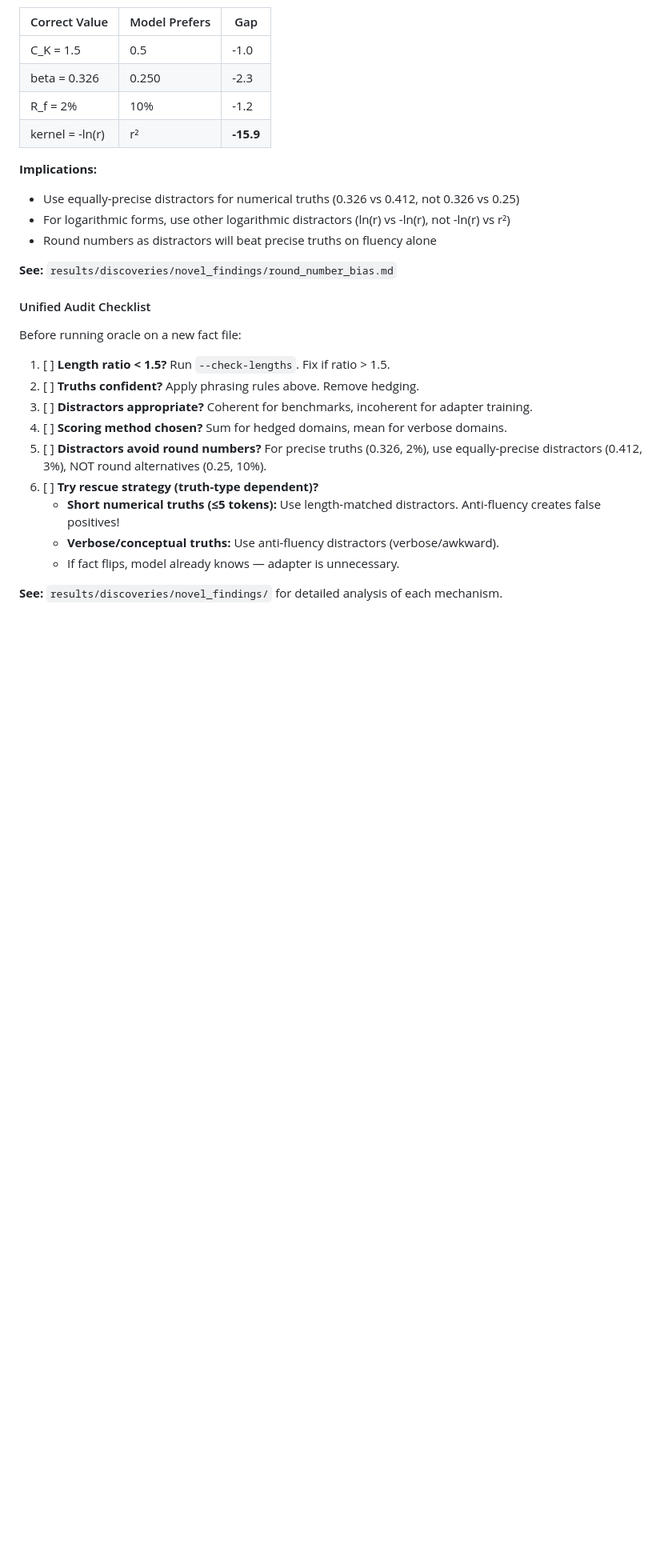
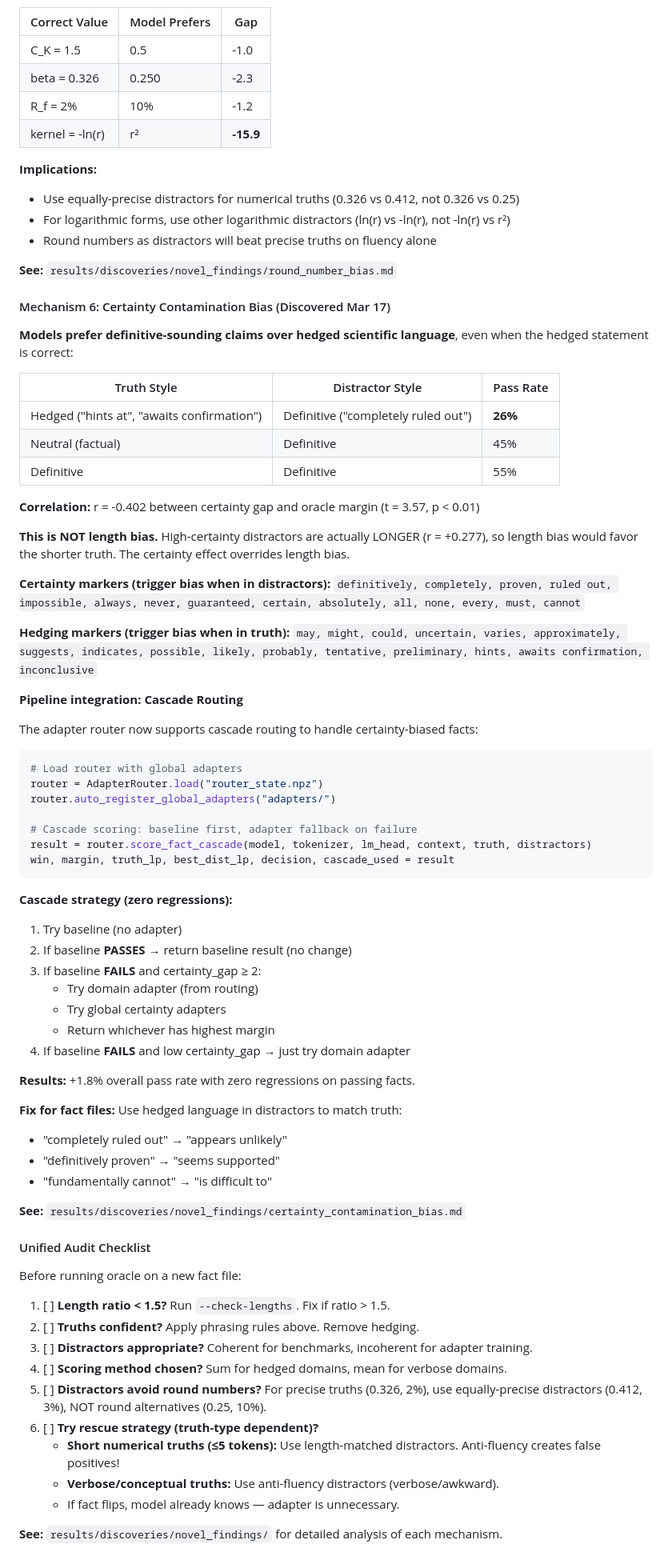
Before and after one commit to SolomonB14D3/noethersolve, a Markdown page: CLAUDE.md, the part around the change. Shown at 80% size. Rendered like a GitHub page; blank space fills up the shorter version.

Commit message:
Document Mechanism 6: Certainty Contamination Bias in CLAUDE.md
Added comprehensive documentation for:
- Certainty contamination bias discovery (r=-0.402)
- Certainty and hedging marker lists
- Cascade routing API (score_fact_cascade)
- Zero regression guarantee
- Distractor rewriting fixes

Co-Authored-By: Claude Opus 4.5 <noreply@anthropic.com>

````diff
--- a/CLAUDE.md
+++ b/CLAUDE.md
@@ -289,6 +289,58 @@ Models systematically prefer round numbers and simple forms over precise values:
 - Round numbers as distractors will beat precise truths on fluency alone
 
 **See:** `results/discoveries/novel_findings/round_number_bias.md`
+
+#### Mechanism 6: Certainty Contamination Bias (Discovered Mar 17)
+
+**Models prefer definitive-sounding claims over hedged scientific language**, even when the hedged statement is correct:
+
+| Truth Style | Distractor Style | Pass Rate |
+|-------------|-----------------|-----------|
+| Hedged ("hints at", "awaits confirmation") | Definitive ("completely ruled out") | **26%** |
+| Neutral (factual) | Definitive | 45% |
+| Definitive | Definitive | 55% |
+
+**Correlation:** r = -0.402 between certainty gap and oracle margin (t = 3.57, p < 0.01)
+
+**This is NOT length bias.** High-certainty distractors are actually LONGER (r = +0.277), so length bias would favor the shorter truth. The certainty effect overrides length bias.
+
+**Certainty markers (trigger bias when in distractors):**
+`definitively, completely, proven, ruled out, impossible, always, never, guaranteed, certain, absolutely, all, none, every, must, cannot`
+
+**Hedging markers (trigger bias when in truth):**
+`may, might, could, uncertain, varies, approximately, suggests, indicates, possible, likely, probably, tentative, preliminary, hints, awaits confirmation, inconclusive`
+
+**Pipeline integration: Cascade Routing**
+
+The adapter router now supports cascade routing to handle certainty-biased facts:
+
+```python
+# Load router with global adapters
+router = AdapterRouter.load("router_state.npz")
+router.auto_register_global_adapters("adapters/")
+
+# Cascade scoring: baseline first, adapter fallback on failure
+result = router.score_fact_cascade(model, tokenizer, lm_head, context, truth, distractors)
+win, margin, truth_lp, best_dist_lp, decision, cascade_used = result
+```
+
+**Cascade strategy (zero regressions):**
+1. Try baseline (no adapter)
+2. If baseline **PASSES** → return baseline result (no change)
+3. If baseline **FAILS** and certainty_gap ≥ 2:
+   - Try domain adapter (from routing)
+   - Try global certainty adapters
+   - Return whichever has highest margin
+4. If baseline **FAILS** and low certainty_gap → just try domain adapter
+
+**Results:** +1.8% overall pass rate with zero regressions on passing facts.
+
+**Fix for fact files:** Use hedged language in distractors to match truth:
+- "completely ruled out" → "appears unlikely"
+- "definitively proven" → "seems supported"
+- "fundamentally cannot" → "is difficult to"
+
+**See:** `results/discoveries/novel_findings/certainty_contamination_bias.md`
 
 #### Unified Audit Checklist
 
````
